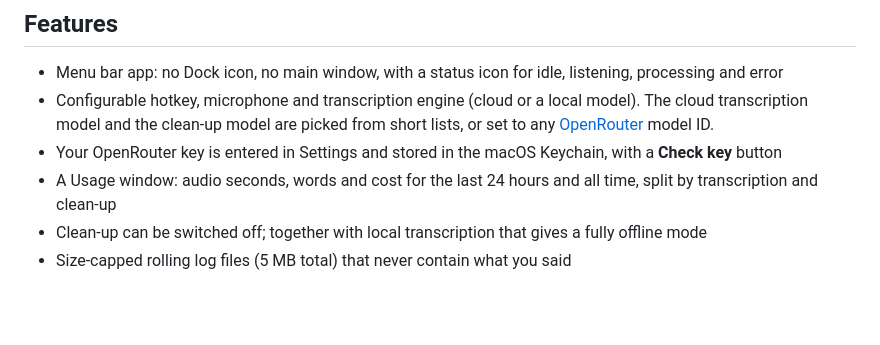
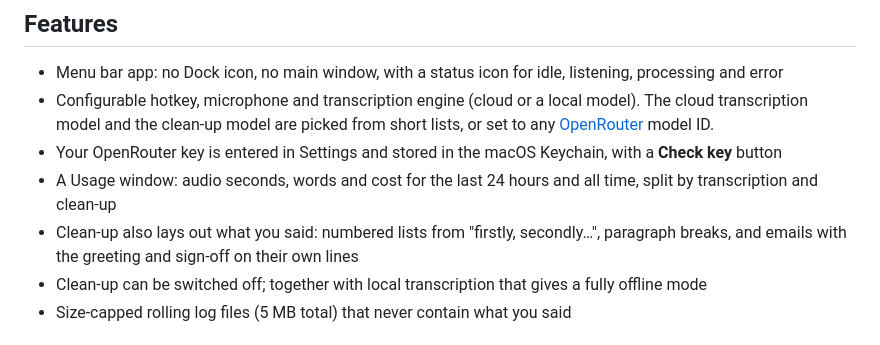
Before and after one commit to asadalikazim/dictation-ai, a Markdown page: README.md, the part around the change. GitHub-like rendering; blank space fills up the shorter version.

```diff
--- a/README.md
+++ b/README.md
@@ -27,6 +27,7 @@ If clean-up fails, you still get the raw transcript. Temporary OpenRouter failur
 - Configurable hotkey, microphone and transcription engine (cloud or a local model). The cloud transcription model and the clean-up model are picked from short lists, or set to any [OpenRouter](https://openrouter.ai/models) model ID.
 - Your OpenRouter key is entered in Settings and stored in the macOS Keychain, with a **Check key** button
 - A Usage window: audio seconds, words and cost for the last 24 hours and all time, split by transcription and clean-up
+- Clean-up also lays out what you said: numbered lists from "firstly, secondly…", paragraph breaks, and emails with the greeting and sign-off on their own lines
 - Clean-up can be switched off; together with local transcription that gives a fully offline mode
 - Size-capped rolling log files (5 MB total) that never contain what you said
 
```
Also changed, not shown: PRODUCT_OVERVIEW.md (+7 -2 lines), TECHNICAL_BREAKDOWN.md (+23 -13 lines).
